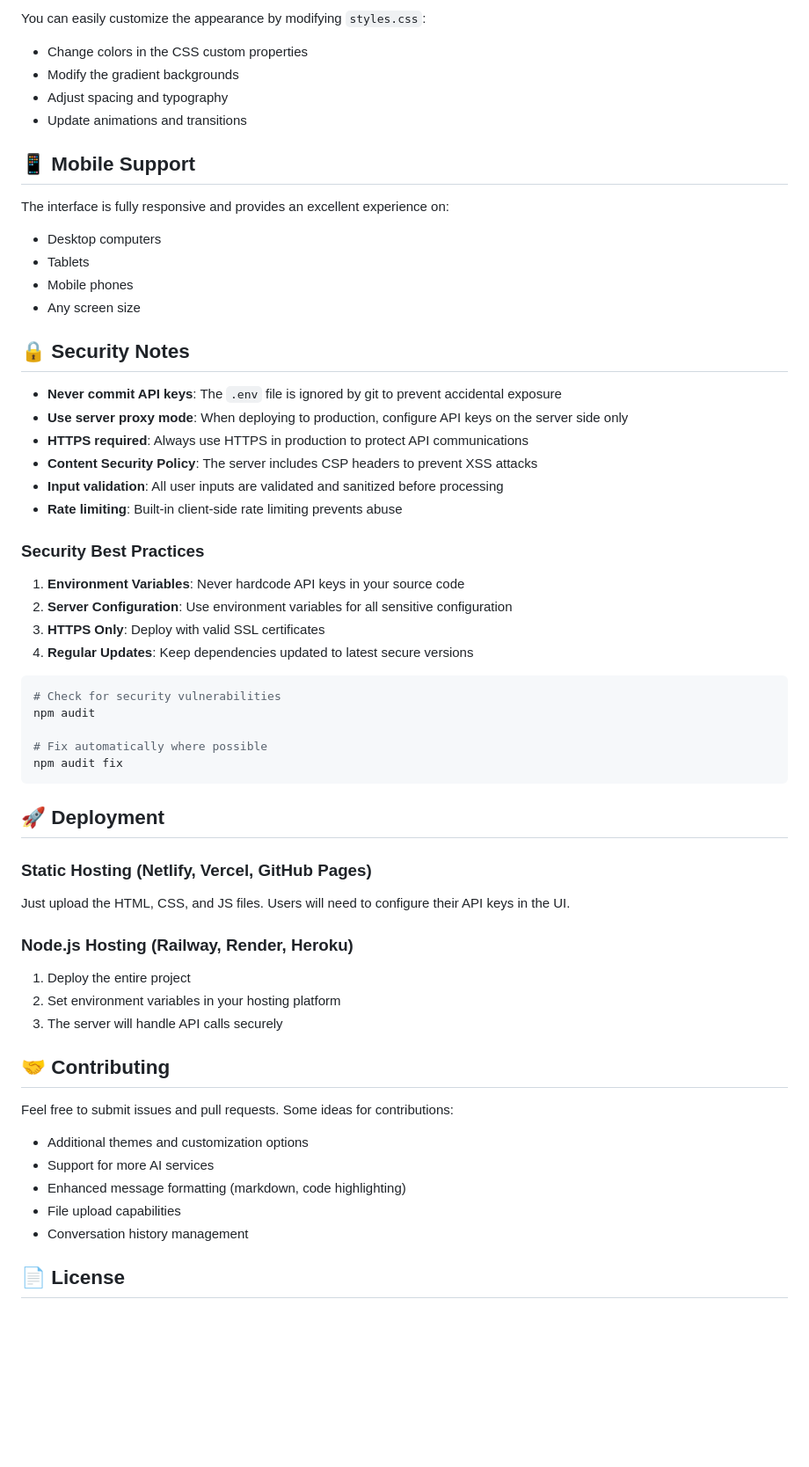
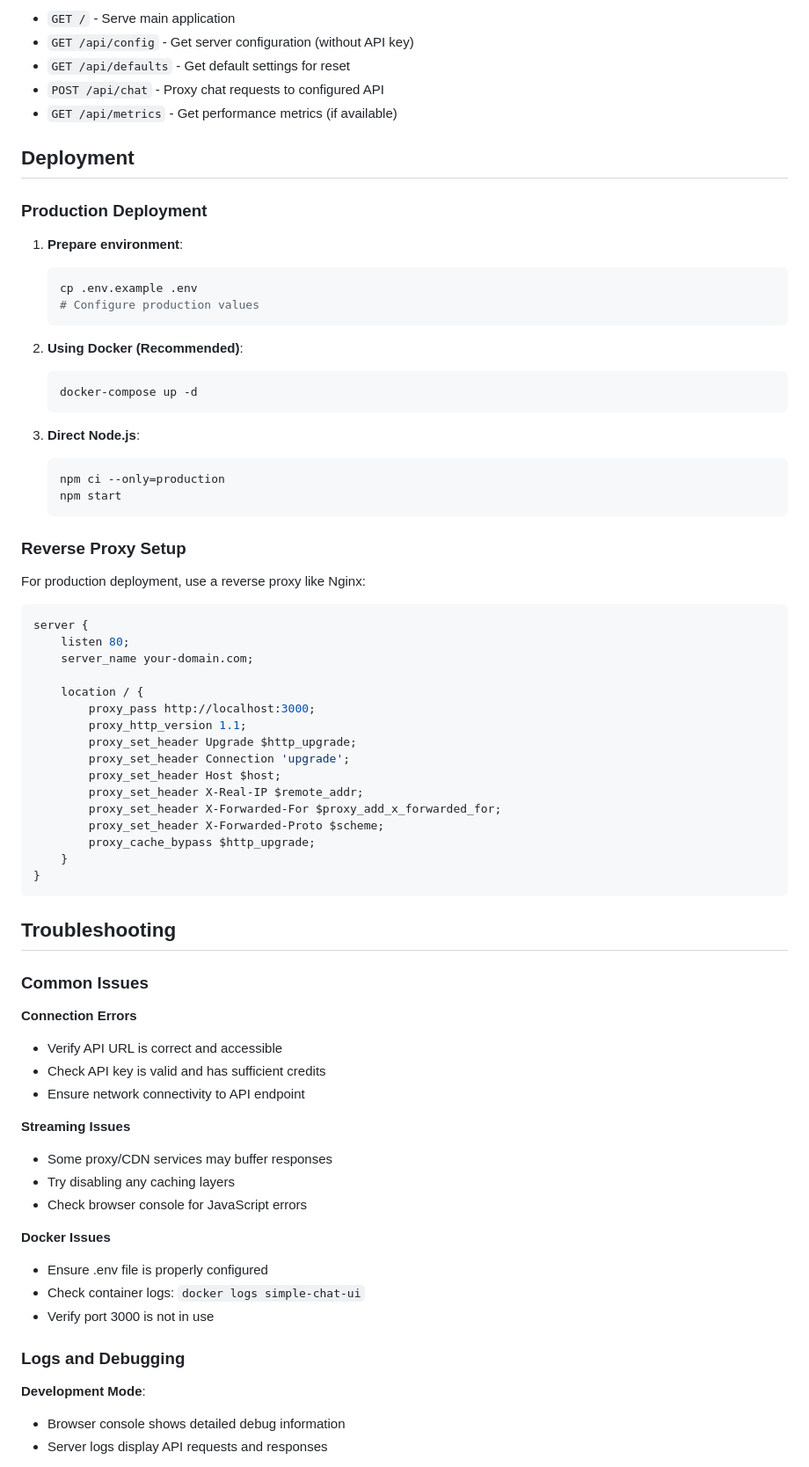
Before and after one commit to aaronbolton/simple-ui, a Markdown page: README.md, the part around one of its changes. Shown at 88% size. GitHub-like rendering; blank space fills up the shorter version.

````diff
--- a/README.md
+++ b/README.md
@@ -134,62 +241,76 @@ simple-ui/
 
-You can easily customize the appearance by modifying `styles.css`:
+- `GET /` - Serve main application
+- `GET /api/config` - Get server configuration (without API key)
+- `GET /api/defaults` - Get default settings for reset
+- `POST /api/chat` - Proxy chat requests to configured API
+- `GET /api/metrics` - Get performance metrics (if available)
 
-- Change colors in the CSS custom properties
-- Modify the gradient backgrounds
-- Adjust spacing and typography
-- Update animations and transitions
+## Deployment
 
-## 📱 Mobile Support
+### Production Deployment
 
-The interface is fully responsive and provides an excellent experience on:
-- Desktop computers
-- Tablets
-- Mobile phones
-- Any screen size
+1. **Prepare environment**:
+   ```bash
+   cp .env.example .env
+   # Configure production values
+   ```
 
-## 🔒 Security Notes
+2. **Using Docker (Recommended)**:
+   ```bash
+   docker-compose up -d
+   ```
 
-- **Never commit API keys**: The `.env` file is ignored by git to prevent accidental exposure
-- **Use server proxy mode**: When deploying to production, configure API keys on the server side only
-- **HTTPS required**: Always use HTTPS in production to protect API communications
-- **Content Security Policy**: The server includes CSP headers to prevent XSS attacks
-- **Input validation**: All user inputs are validated and sanitized before processing
-- **Rate limiting**: Built-in client-side rate limiting prevents abuse
+3. **Direct Node.js**:
+   ```bash
+   npm ci --only=production
+   npm start
+   ```
 
-### Security Best Practices
+### Reverse Proxy Setup
 
-1. **Environment Variables**: Never hardcode API keys in your source code
-2. **Server Configuration**: Use environment variables for all sensitive configuration
-3. **HTTPS Only**: Deploy with valid SSL certificates
-4. **Regular Updates**: Keep dependencies updated to latest secure versions
+For production deployment, use a reverse proxy like Nginx:
 
-```bash
-# Check for security vulnerabilities
-npm audit
+```nginx
+server {
+    listen 80;
+    server_name your-domain.com;
 
-# Fix automatically where possible
-npm audit fix
+    location / {
+        proxy_pass http://localhost:3000;
+        proxy_http_version 1.1;
+        proxy_set_header Upgrade $http_upgrade;
+        proxy_set_header Connection 'upgrade';
+        proxy_set_header Host $host;
+        proxy_set_header X-Real-IP $remote_addr;
+        proxy_set_header X-Forwarded-For $proxy_add_x_forwarded_for;
+        proxy_set_header X-Forwarded-Proto $scheme;
+        proxy_cache_bypass $http_upgrade;
+    }
+}
 ```
 
-## 🚀 Deployment
+## Troubleshooting
 
-### Static Hosting (Netlify, Vercel, GitHub Pages)
-Just upload the HTML, CSS, and JS files. Users will need to configure their API keys in the UI.
+### Common Issues
 
-### Node.js Hosting (Railway, Render, Heroku)
-1. Deploy the entire project
-2. Set environment variables in your hosting platform
-3. The server will handle API calls securely
+**Connection Errors**
+- Verify API URL is correct and accessible
+- Check API key is valid and has sufficient credits
+- Ensure network connectivity to API endpoint
 
-## 🤝 Contributing
+**Streaming Issues**
+- Some proxy/CDN services may buffer responses
+- Try disabling any caching layers
+- Check browser console for JavaScript errors
 
-Feel free to submit issues and pull requests. Some ideas for contributions:
+**Docker Issues**
+- Ensure .env file is properly configured
+- Check container logs: `docker logs simple-chat-ui`
+- Verify port 3000 is not in use
 
-- Additional themes and customization options
-- Support for more AI services
-- Enhanced message formatting (markdown, code highlighting)
-- File upload capabilities
-- Conversation history management
+### Logs and Debugging
 
-## 📄 License
+**Development Mode**:
+- Browser console shows detailed debug information
+- Server logs display API requests and responses
 
````
Also changed, not shown: other parts of README.md (+219 -88 lines).
